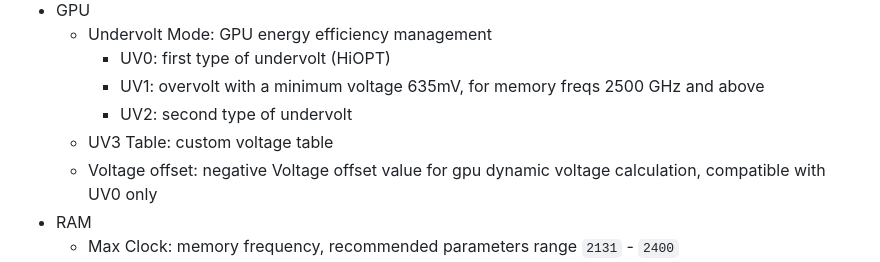
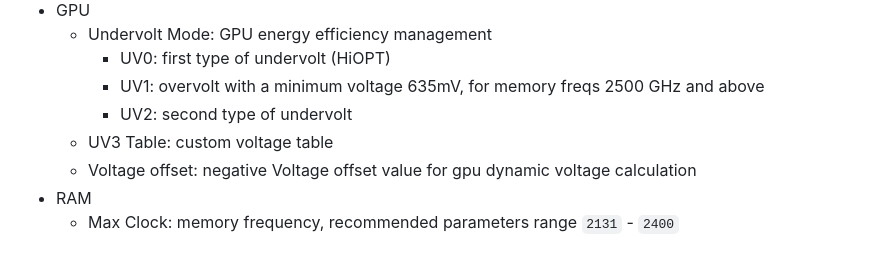
Before and after one commit to CatcherITGF/NX-Venom, a Markdown page: README.md, the part around the change. Drawn GitHub-style.

```diff
--- a/README.md
+++ b/README.md
@@ -45,7 +45,7 @@ Discord: [NSwitch 60FPS Cheats & Mods](https://discord.gg/UZZbScp2) (channel #ov
     * UV1: overvolt with a minimum voltage 635mV, for memory freqs 2500 GHz and above
     * UV2: second type of undervolt
   * UV3 Table: custom voltage table
-  * Voltage offset: negative Voltage offset value for gpu dynamic voltage calculation, compatible with UV0 only
+  * Voltage offset: negative Voltage offset value for gpu dynamic voltage calculation
 * RAM
   * Max Clock: memory frequency, recommended parameters range `2131` - `2400`
   * Vddq: supply voltage to the output buffers of a memory chip
```
Also changed, not shown: README-ru.md (+1 -1 lines).
